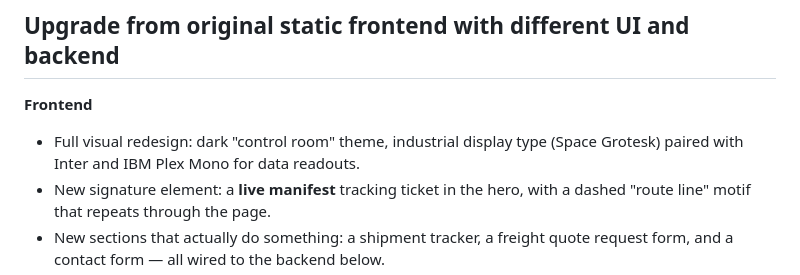
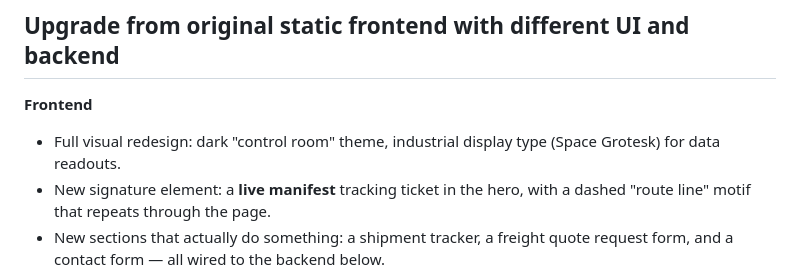
Before and after one commit to Sarayu705/TransporteX, a Markdown page: README.md, the part around the change. Rendered like a GitHub page.

```diff
--- a/README.md
+++ b/README.md
@@ -10,7 +10,7 @@ Transportex/
 ## Upgrade from original static frontend with different UI and backend
 **Frontend**
 - Full visual redesign: dark "control room" theme, industrial display type
-  (Space Grotesk) paired with Inter and IBM Plex Mono for data readouts.
+  (Space Grotesk) for data readouts.
 - New signature element: a **live manifest** tracking ticket in the hero,
   with a dashed "route line" motif that repeats through the page.
 - New sections that actually do something: a shipment tracker, a freight
```
